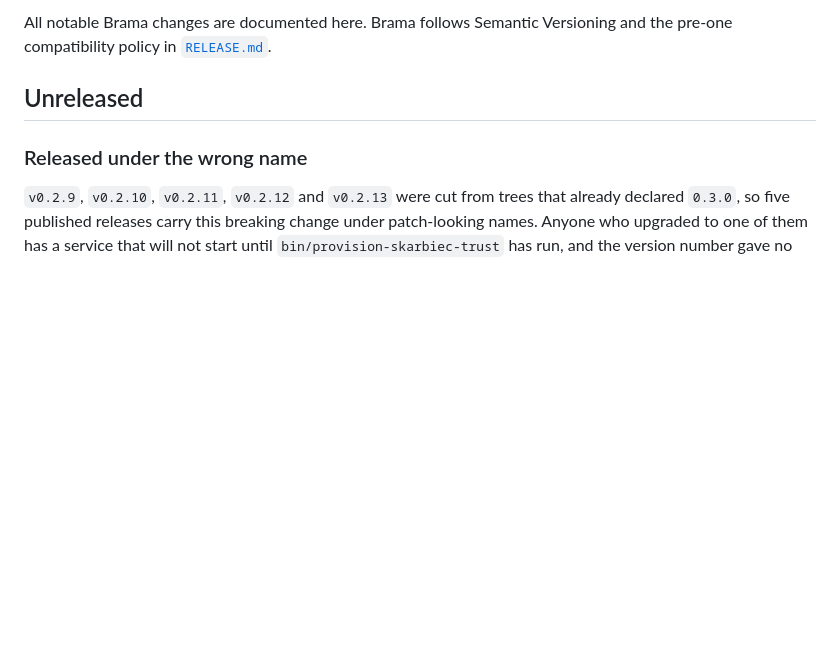
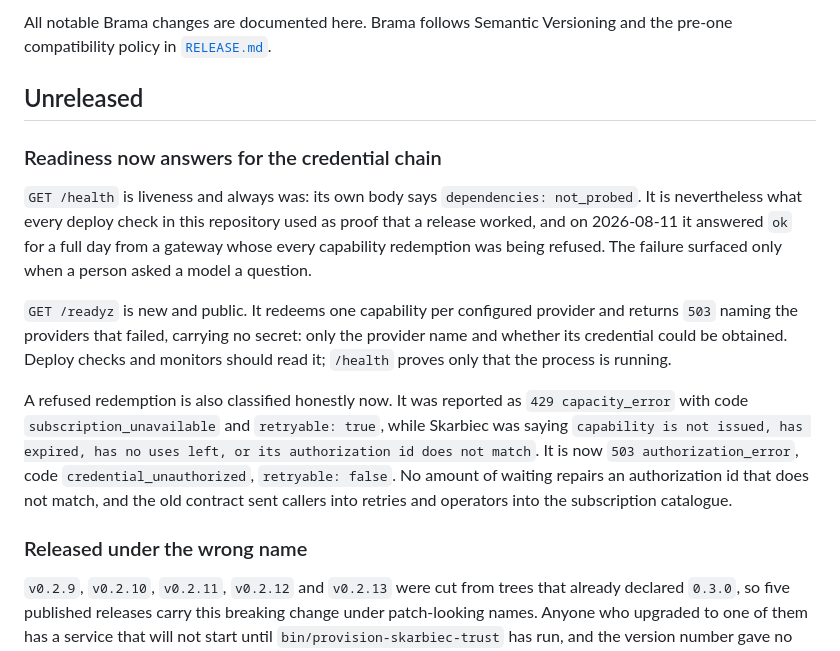
Before and after one commit to wisent-ai/brama, a Markdown page: CHANGELOG.md, the part around the change. Drawn GitHub-style; blank space fills up the shorter version.

```diff
--- a/CHANGELOG.md
+++ b/CHANGELOG.md
@@ -4,6 +4,29 @@ All notable Brama changes are documented here. Brama follows Semantic
 Versioning and the pre-one compatibility policy in [`RELEASE.md`](RELEASE.md).
 
 ## Unreleased
+
+### Readiness now answers for the credential chain
+
+`GET /health` is liveness and always was: its own body says
+`dependencies: not_probed`. It is nevertheless what every deploy check in this
+repository used as proof that a release worked, and on 2026-08-11 it answered
+`ok` for a full day from a gateway whose every capability redemption was being
+refused. The failure surfaced only when a person asked a model a question.
+
+`GET /readyz` is new and public. It redeems one capability per configured
+provider and returns `503` naming the providers that failed, carrying no secret:
+only the provider name and whether its credential could be obtained. Deploy
+checks and monitors should read it; `/health` proves only that the process is
+running.
+
+A refused redemption is also classified honestly now. It was reported as
+`429 capacity_error` with code `subscription_unavailable` and `retryable: true`,
+while Skarbiec was saying `capability is not issued, has expired, has no uses
+left, or its authorization id does not match`. It is now
+`503 authorization_error`, code `credential_unauthorized`, `retryable: false`.
+No amount of waiting repairs an authorization id that does not match, and the
+old contract sent callers into retries and operators into the subscription
+catalogue.
 
 ### Released under the wrong name
 
```
Also changed, not shown: README.md (+13 -1 lines).
